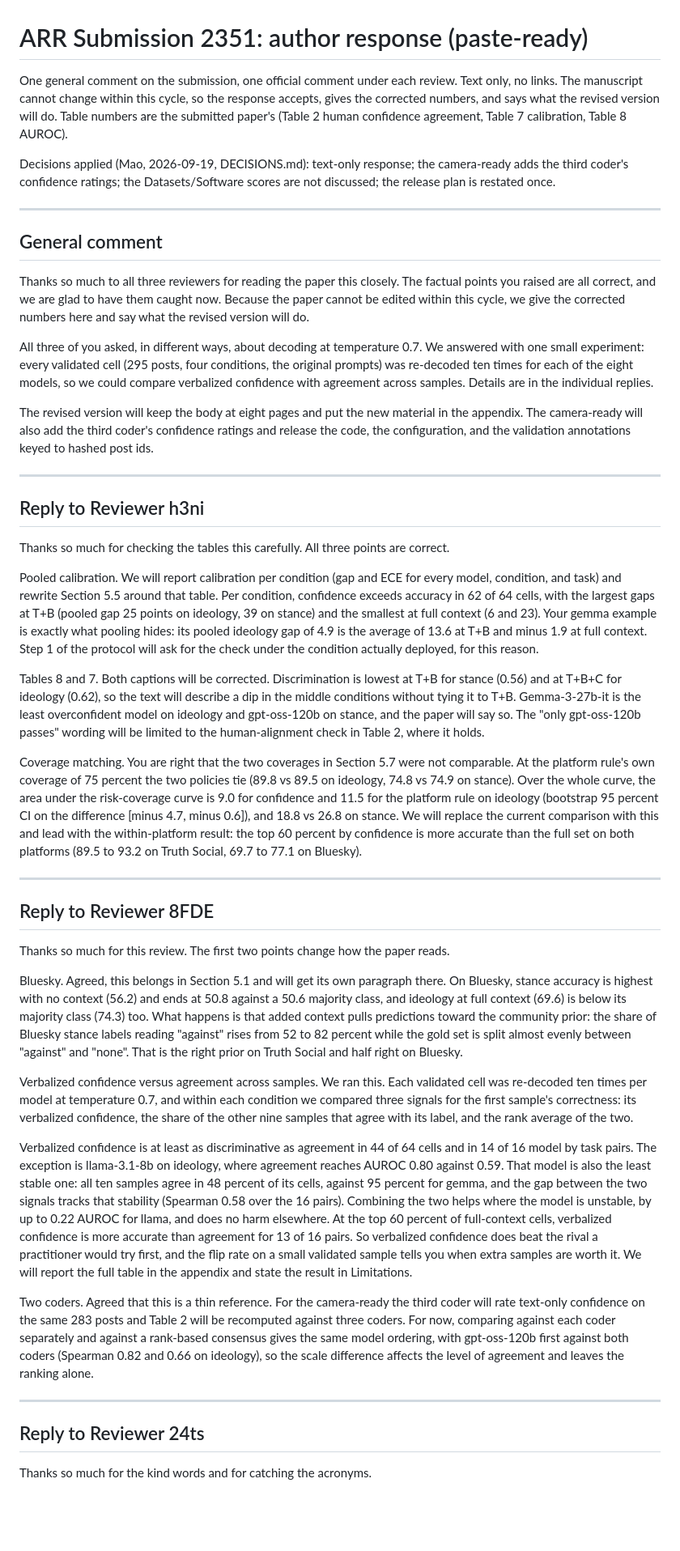
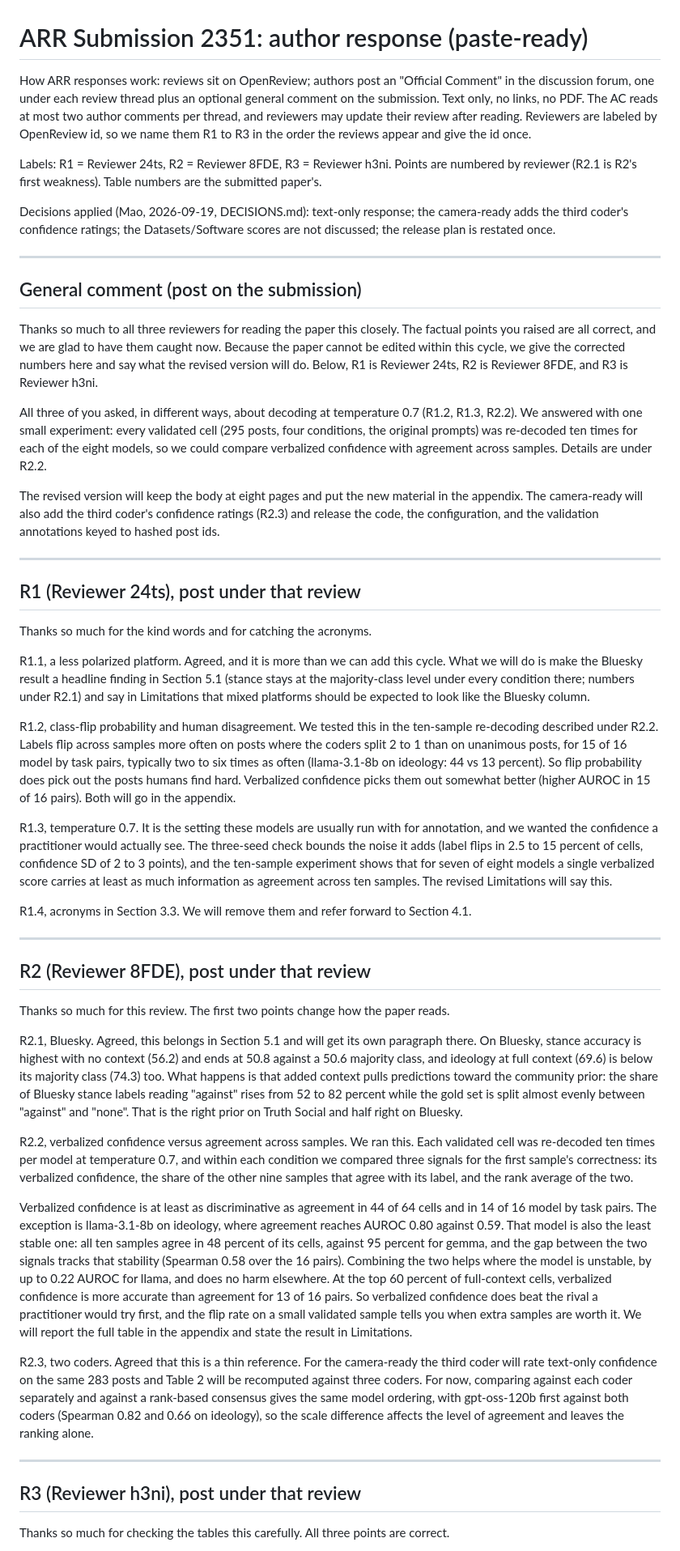
Before and after one commit to LiMaoUM/llm-context, a Markdown page: docs/reviews/2026-09-arr-response-final.md, the part around one of its changes. Shown at 81% size. Drawn GitHub-style; blank space fills up the shorter version.

Commit message:
ARR 2351 response: R1 to R3 labels with numbered points
Claude-Session: https://claude.ai/code/session_01BmpTHWp18A6YaDy8ZDPy72

```diff
--- a/docs/reviews/2026-09-arr-response-final.md
+++ b/docs/reviews/2026-09-arr-response-final.md
@@ -1,9 +1,13 @@
 # ARR Submission 2351: author response (paste-ready)
 
-One general comment on the submission, one official comment under each review. Text only, no
-links. The manuscript cannot change within this cycle, so the response accepts, gives the
-corrected numbers, and says what the revised version will do. Table numbers are the submitted
-paper's (Table 2 human confidence agreement, Table 7 calibration, Table 8 AUROC).
+How ARR responses work: reviews sit on OpenReview; authors post an "Official Comment" in the
+discussion forum, one under each review thread plus an optional general comment on the
+submission. Text only, no links, no PDF. The AC reads at most two author comments per thread, and
+reviewers may update their review after reading. Reviewers are labeled by OpenReview id, so we
+name them R1 to R3 in the order the reviews appear and give the id once.
+
+Labels: R1 = Reviewer 24ts, R2 = Reviewer 8FDE, R3 = Reviewer h3ni. Points are numbered by
+reviewer (R2.1 is R2's first weakness). Table numbers are the submitted paper's.
 
 Decisions applied (Mao, 2026-09-19, DECISIONS.md): text-only response; the camera-ready adds the
 third coder's confidence ratings; the Datasets/Software scores are not discussed; the release plan
@@ -11,64 +15,63 @@ is restated once.
 
 ---
 
-## General comment
+## General comment (post on the submission)
 
 Thanks so much to all three reviewers for reading the paper this closely. The factual points you
 raised are all correct, and we are glad to have them caught now. Because the paper cannot be
 edited within this cycle, we give the corrected numbers here and say what the revised version will
-do.
+do. Below, R1 is Reviewer 24ts, R2 is Reviewer 8FDE, and R3 is Reviewer h3ni.
 
-All three of you asked, in different ways, about decoding at temperature 0.7. We answered with one
-small experiment: every validated cell (295 posts, four conditions, the original prompts) was
-re-decoded ten times for each of the eight models, so we could compare verbalized confidence with
-agreement across samples. Details are in the individual replies.
+All three of you asked, in different ways, about decoding at temperature 0.7 (R1.2, R1.3, R2.2).
+We answered with one small experiment: every validated cell (295 posts, four conditions, the
+original prompts) was re-decoded ten times for each of the eight models, so we could compare
+verbalized confidence with agreement across samples. Details are under R2.2.
 
 The revised version will keep the body at eight pages and put the new material in the appendix.
-The camera-ready will also add the third coder's confidence ratings and release the code, the
-configuration, and the validation annotations keyed to hashed post ids.
+The camera-ready will also add the third coder's confidence ratings (R2.3) and release the code,
+the configuration, and the validation annotations keyed to hashed post ids.
 
 ---
 
-## Reply to Reviewer h3ni
+## R1 (Reviewer 24ts), post under that review
 
-Thanks so much for checking the tables this carefully. All three points are correct.
+Thanks so much for the kind words and for catching the acronyms.
 
-Pooled calibration. We will report calibration per condition (gap and ECE for every model,
-condition, and task) and rewrite Section 5.5 around that table. Per condition, confidence exceeds
-accuracy in 62 of 64 cells, with the largest gaps at T+B (pooled gap 25 points on ideology, 39 on
-stance) and the smallest at full context (6 and 23). Your gemma example is exactly what pooling
-hides: its pooled ideology gap of 4.9 is the average of 13.6 at T+B and minus 1.9 at full context.
-Step 1 of the protocol will ask for the check under the condition actually deployed, for this
-reason.
+R1.1, a less polarized platform. Agreed, and it is more than we can add this cycle. What we will
+do is make the Bluesky result a headline finding in Section 5.1 (stance stays at the
+majority-class level under every condition there; numbers under R2.1) and say in Limitations that
+mixed platforms should be expected to look like the Bluesky column.
 
-Tables 8 and 7. Both captions will be corrected. Discrimination is lowest at T+B for stance
-(0.56) and at T+B+C for ideology (0.62), so the text will describe a dip in the middle conditions
-without tying it to T+B. Gemma-3-27b-it is the least overconfident model on ideology and
-gpt-oss-120b on stance, and the paper will say so. The "only gpt-oss-120b passes" wording will be
-limited to the human-alignment check in Table 2, where it holds.
+R1.2, class-flip probability and human disagreement. We tested this in the ten-sample re-decoding
+described under R2.2. Labels flip across samples more often on posts where the coders split 2 to 1
+than on unanimous posts, for 15 of 16 model by task pairs, typically two to six times as often
+(llama-3.1-8b on ideology: 44 vs 13 percent). So flip probability does pick out the posts humans
+find hard. Verbalized confidence picks them out somewhat better (higher AUROC in 15 of 16 pairs).
+Both will go in the appendix.
 
-Coverage matching. You are right that the two coverages in Section 5.7 were not comparable. At
-the platform rule's own coverage of 75 percent the two policies tie (89.8 vs 89.5 on ideology,
-74.8 vs 74.9 on stance). Over the whole curve, the area under the risk-coverage curve is 9.0 for
-confidence and 11.5 for the platform rule on ideology (bootstrap 95 percent CI on the difference
-[minus 4.7, minus 0.6]), and 18.8 vs 26.8 on stance. We will replace the current comparison with
-this and lead with the within-platform result: the top 60 percent by confidence is more accurate
-than the full set on both platforms (89.5 to 93.2 on Truth Social, 69.7 to 77.1 on Bluesky).
+R1.3, temperature 0.7. It is the setting these models are usually run with for annotation, and we
+wanted the confidence a practitioner would actually see. The three-seed check bounds the noise it
+adds (label flips in 2.5 to 15 percent of cells, confidence SD of 2 to 3 points), and the
+ten-sample experiment shows that for seven of eight models a single verbalized score carries at
+least as much information as agreement across ten samples. The revised Limitations will say this.
+
+R1.4, acronyms in Section 3.3. We will remove them and refer forward to Section 4.1.
 
 ---
 
-## Reply to Reviewer 8FDE
+## R2 (Reviewer 8FDE), post under that review
 
 Thanks so much for this review. The first two points change how the paper reads.
 
-Bluesky. Agreed, this belongs in Section 5.1 and will get its own paragraph there. On Bluesky,
-stance accuracy is highest with no context (56.2) and ends at 50.8 against a 50.6 majority class,
-and ideology at full context (69.6) is below its majority class (74.3) too. What happens is that
-added context pulls predictions toward the community prior: the share of Bluesky stance labels
-reading "against" rises from 52 to 82 percent while the gold set is split almost evenly between
-"against" and "none". That is the right prior on Truth Social and half right on Bluesky.
+R2.1, Bluesky. Agreed, this belongs in Section 5.1 and will get its own paragraph there. On
+Bluesky, stance accuracy is highest with no context (56.2) and ends at 50.8 against a 50.6
+majority class, and ideology at full context (69.6) is below its majority class (74.3) too. What
+happens is that added context pulls predictions toward the community prior: the share of Bluesky
+stance labels reading "against" rises from 52 to 82 percent while the gold set is split almost
+evenly between "against" and "none". That is the right prior on Truth Social and half right on
+Bluesky.
 
-Verbalized confidence versus agreement across samples. We ran this. Each validated cell was
+R2.2, verbalized confidence versus agreement across samples. We ran this. Each validated cell was
 re-decoded ten times per model at temperature 0.7, and within each condition we compared three
 signals for the first sample's correctness: its verbalized confidence, the share of the other nine
 samples that agree with its label, and the rank average of the two.
@@ -84,15 +87,15 @@ confidence does beat the rival a practitioner would try first, and the flip rate
 validated sample tells you when extra samples are worth it. We will report the full table in the
 appendix and state the result in Limitations.
 
-Two coders. Agreed that this is a thin reference. For the camera-ready the third coder will rate
-text-only confidence on the same 283 posts and Table 2 will be recomputed against three coders.
-For now, comparing against each coder separately and against a rank-based consensus gives the
-same model ordering, with gpt-oss-120b first against both coders (Spearman 0.82 and 0.66 on
+R2.3, two coders. Agreed that this is a thin reference. For the camera-ready the third coder will
+rate text-only confidence on the same 283 posts and Table 2 will be recomputed against three
+coders. For now, comparing against each coder separately and against a rank-based consensus gives
+the same model ordering, with gpt-oss-120b first against both coders (Spearman 0.82 and 0.66 on
 ideology), so the scale difference affects the level of agreement and leaves the ranking alone.
 
 ---
 
-## Reply to Reviewer 24ts
+## R3 (Reviewer h3ni), post under that review
 
-Thanks so much for the kind words and for catching the acronyms.
+Thanks so much for checking the tables this carefully. All three points are correct.
 
```
Also changed, not shown: other parts of docs/reviews/2026-09-arr-response-final.md (+19 -17 lines).
